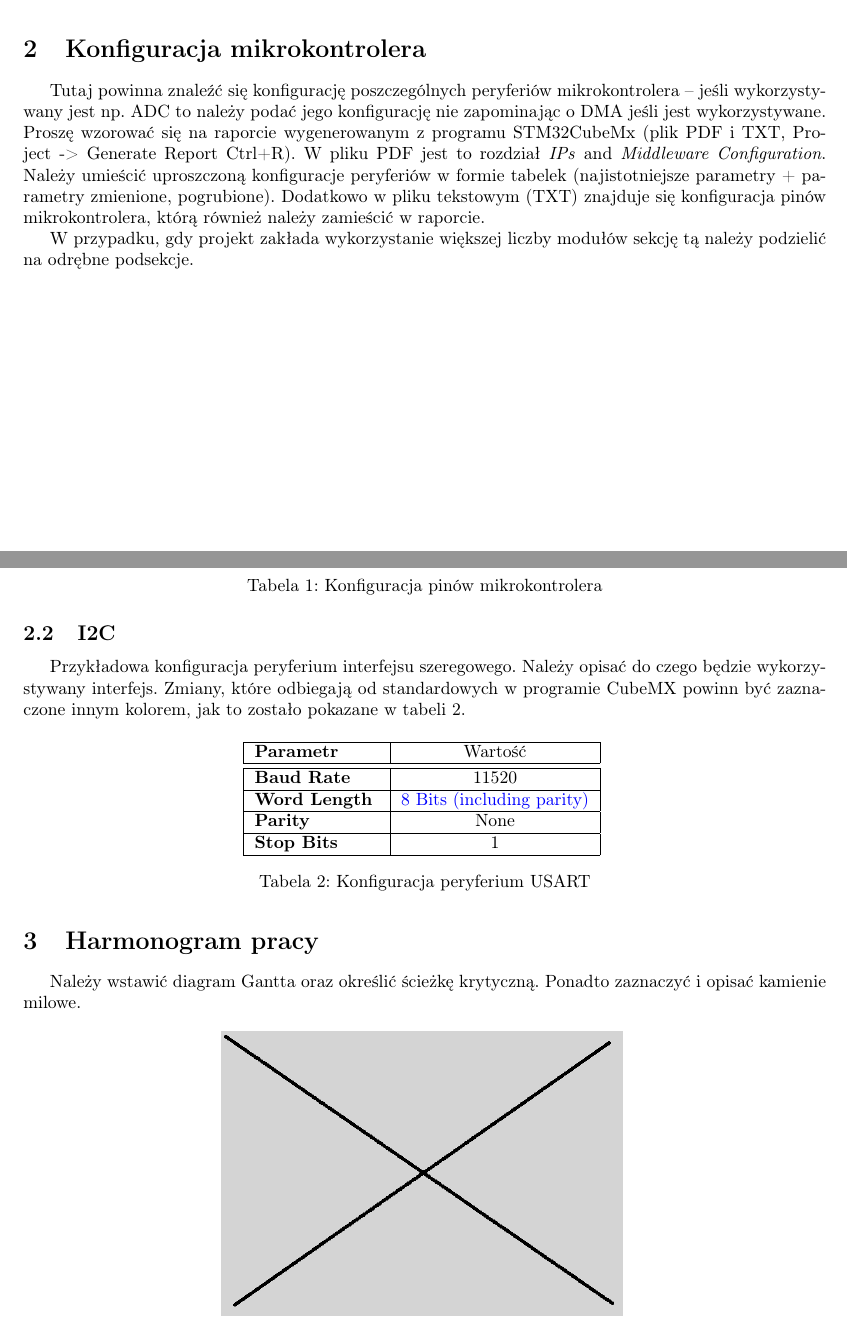
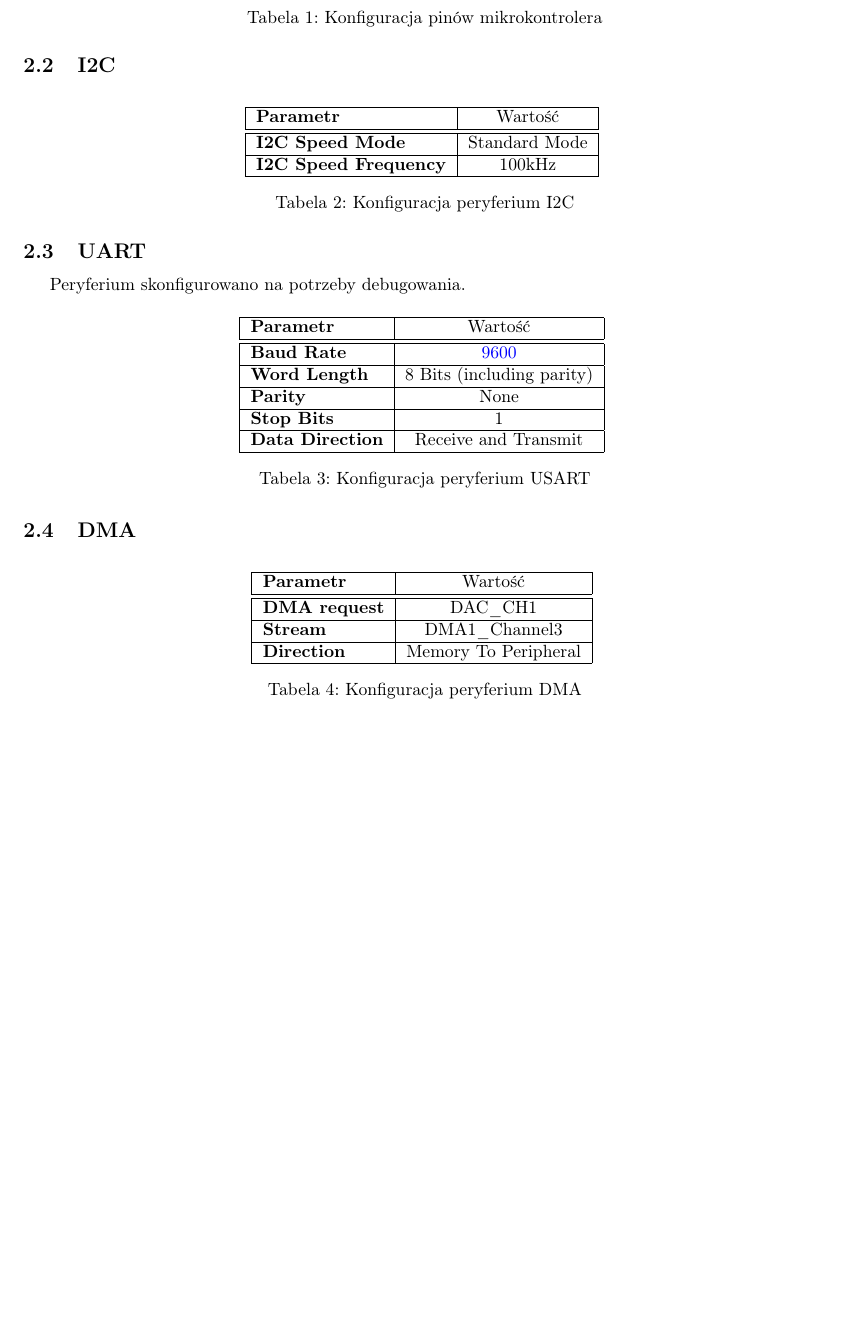
Before and after one commit to CypHry/Theremin, a LaTeX document (ZalozeniaProjektowe/main.tex): two parts of pages 3 and 6 of 8 before the commit and part of page 6 of 8 after it, the two joined at a grey line, cut at the place of the change, the shorter picture padded with empty space. Compiled offline with pdfLaTeX.

Commit message:
added gantt chart and peripherals configuration

```diff
--- a/ZalozeniaProjektowe/main.tex
+++ b/ZalozeniaProjektowe/main.tex
@@ -102,21 +102,6 @@ Projekt będzie tworzony w języku C korzystając ze środowiska Atollic TrueSTU
 
 %Obecne we wszystkich dokumentach
 \section{Konfiguracja mikrokontrolera}
-
-Tutaj powinna znaleźć się konfigurację poszczególnych peryferiów
-mikrokontrolera -- jeśli wykorzystywany jest np. ADC to należy
-podać jego konfigurację nie zapominając o DMA jeśli jest
-wykorzystywane. Proszę wzorować się na raporcie wygenerowanym
-z programu STM32CubeMx
-(plik PDF i TXT, Project -> Generate Report Ctrl+R).
-W pliku PDF jest to rozdział \textit{IPs} and \textit{Middleware Configuration}.
-Należy umieścić uproszczoną konfiguracje peryferiów w formie
-tabelek (najistotniejsze parametry + parametry zmienione, pogrubione).
-Dodatkowo w pliku tekstowym (TXT) znajduje się konfiguracja pinów
-mikrokontrolera, którą również należy zamieścić w raporcie.
-
-W przypadku, gdy projekt zakłada wykorzystanie większej liczby modułów
-sekcję tą należy podzielić na odrębne podsekcje.
 
 \begin{figure}[H]
 	\centering
@@ -161,39 +146,61 @@ sekcję tą należy podzielić na odrębne podsekcje.
 
 %Obecne we wszystkich dokumentach
 \subsection{I2C}
-
-Przykładowa konfiguracja peryferium interfejsu szeregowego.
-Należy opisać do czego będzie wykorzystywany interfejs.
-Zmiany, które odbiegają od standardowych w programie CubeMX
-powinn być zaznaczone innym kolorem, jak to zostało pokazane
-w tabeli \ref{tab:USART}.
-
 \begin{table}[H]
 	\centering
 	\begin{tabular}{|l|c|} \hline
 		\textbf{Parametr} & Wartość \\
 		\hline
-		\hline  \textbf{Baud Rate}&11520  \\\hline
-		\textbf{Word Length } & \textcolor{blue}{8 Bits (including parity)}\\\hline
+		\hline  \textbf{I2C Speed Mode}&Standard Mode  \\\hline
+		\textbf{I2C Speed Frequency} & 100kHz\\
+		\hline
+	\end{tabular}
+	\caption{Konfiguracja peryferium I2C}
+	\label{tab:I2C}
+\end{table}
+
+\subsection{UART}
+Peryferium skonfigurowano na potrzeby debugowania.
+\begin{table}[H]
+	\centering
+	\begin{tabular}{|l|c|} \hline
+		\textbf{Parametr} & Wartość \\
+		\hline
+		\hline  \textbf{Baud Rate}&\textcolor{blue}{9600}\\\hline
+		\textbf{Word Length } & 8 Bits (including parity)\\\hline
 		\textbf{Parity} &  None\\
 		\hline
 		\textbf{Stop Bits}& 1\\
+		\hline
+		\textbf{Data Direction}& Receive and Transmit\\
 		\hline
 	\end{tabular}
 	\caption{Konfiguracja peryferium USART}
 	\label{tab:USART}
 \end{table}
 
+\subsection{DMA}
+\begin{table}[H]
+	\centering
+	\begin{tabular}{|l|c|} \hline
+		\textbf{Parametr} & Wartość \\
+		\hline
+		\hline  \textbf{DMA request}& DAC\_CH1\\\hline
+		\textbf{Stream} & DMA1\_Channel3\\
+		\hline
+		\textbf{Direction} & Memory To Peripheral\\
+		\hline
+	\end{tabular}
+	\caption{Konfiguracja peryferium DMA}
+	\label{tab:DAC}
+\end{table}
 
 %Obecne w dokumencie do etapu I
 \section{Harmonogram pracy}
 
-Należy wstawić diagram Gantta oraz określić ścieżkę
-krytyczną. Ponadto zaznaczyć i opisać kamienie milowe.
-
 \begin{figure}[H]
 	\centering
-	\includegraphics[width=0.5\textwidth]{obraz.png}
+	\includegraphics[width=0.9\textwidth]{gantt_diagram.png}
 	\caption{Diagram Gantta}
 	\label{fig:DiagramGantta}
 \end{figure}
```
Also changed, not shown: ZalozeniaProjektowe/bibliografia.bib (+34 -5 lines), ZalozeniaProjektowe/img/gantt_diagram.png (added), ZalozeniaProjektowe/main.pdf, ZalozeniaProjektowe/main.tex (13 more changed lines).
